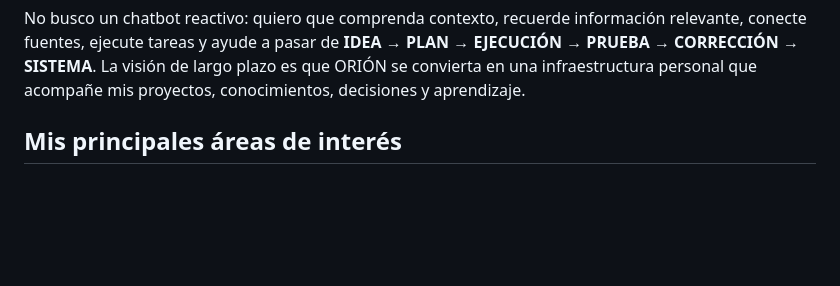
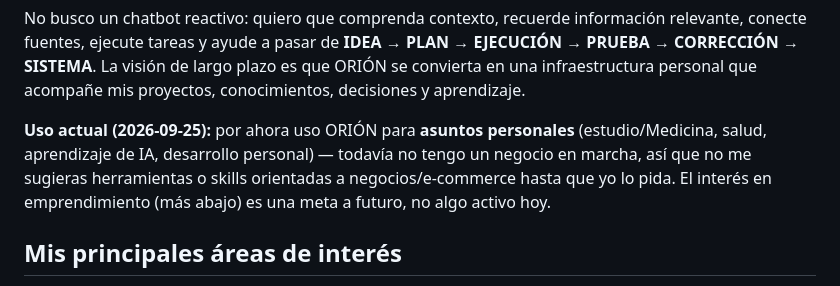
Before and after one commit to crisca20031/ORION, a Markdown page: vault/medio/quien-soy.md, the part around the change. GitHub-like rendering; blank space fills up the shorter version.

Commit message:
Aclara en el perfil que el uso actual es personal, no de negocio
El usuario aclaró que todavía no tiene un negocio en marcha y que, por
ahora, quiere usar ORIÓN solo para asuntos personales (estudio,
Medicina, salud, IA, desarrollo personal) — el interés en emprendimiento
es una meta a futuro, no algo activo hoy. Se agrega esa aclaración a
vault/medio/quien-soy.md para que quede como contexto permanente.

Co-Authored-By: Claude Sonnet 5 <noreply@anthropic.com>
Claude-Session: https://claude.ai/code/session_01NDAZ26CRgmkqMbK9YfvMgz

```diff
--- a/vault/medio/quien-soy.md
+++ b/vault/medio/quien-soy.md
@@ -39,6 +39,12 @@ información relevante, conecte fuentes, ejecute tareas y ayude a pasar de
 **IDEA → PLAN → EJECUCIÓN → PRUEBA → CORRECCIÓN → SISTEMA**. La visión de
 largo plazo es que ORIÓN se convierta en una infraestructura personal que
 acompañe mis proyectos, conocimientos, decisiones y aprendizaje.
+
+**Uso actual (2026-09-25):** por ahora uso ORIÓN para **asuntos personales**
+(estudio/Medicina, salud, aprendizaje de IA, desarrollo personal) — todavía
+no tengo un negocio en marcha, así que no me sugieras herramientas o
+skills orientadas a negocios/e-commerce hasta que yo lo pida. El interés en
+emprendimiento (más abajo) es una meta a futuro, no algo activo hoy.
 
 ## Mis principales áreas de interés
 
```
